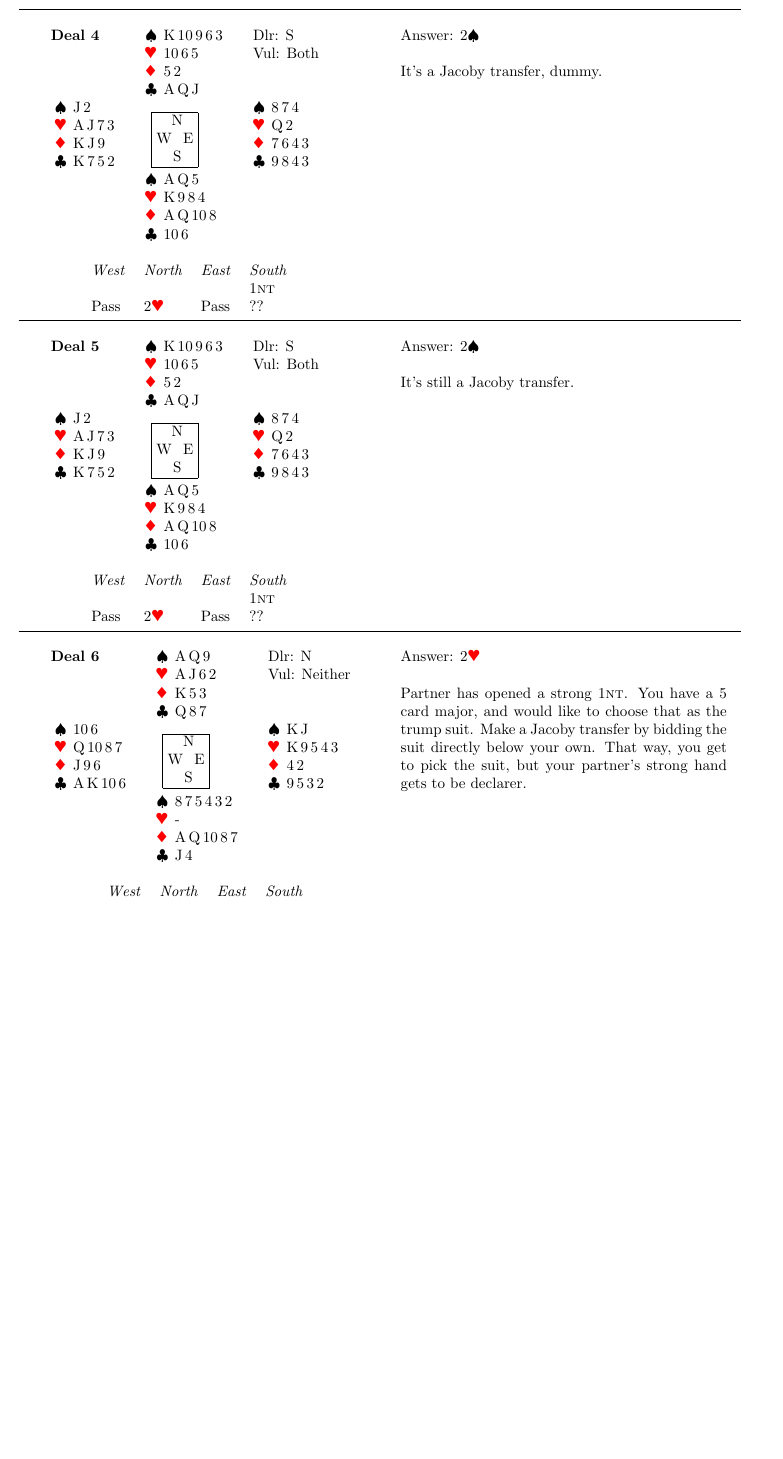
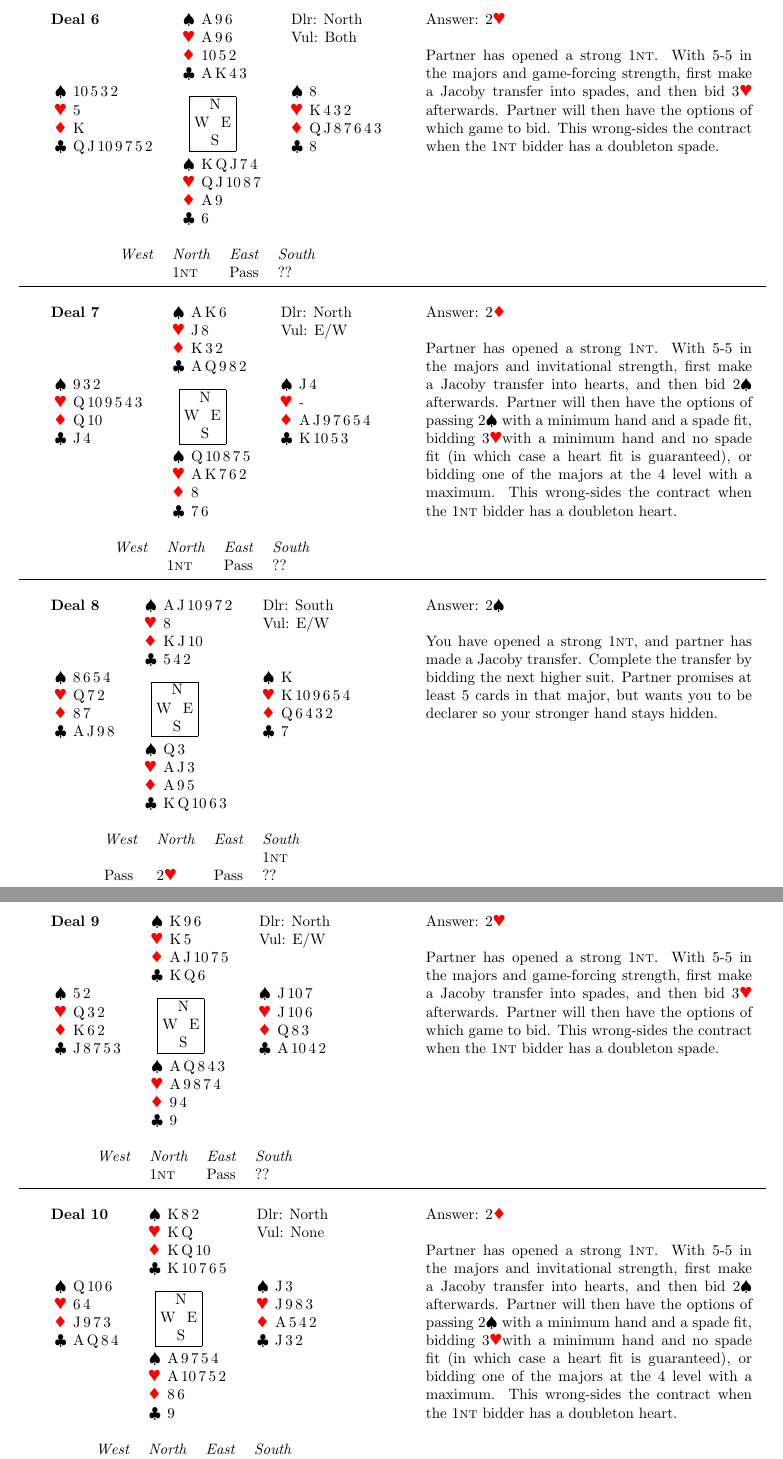
Before and after one commit to penguinland/bridge_practice, a LaTeX document (samples/test.tex): part of page 2 of 3 before the commit and two parts of pages 3 and 4 of 4 after it, the two joined at a grey line, cut so that both start at the same text, the shorter picture padded with empty space. The pictures show the PDF file samples/test-solutions.pdf that the author committed with the source.

Commit message:
Update sample output to be more plausible

```diff
--- a/samples/test.tex
+++ b/samples/test.tex
@@ -9,0 +20,9 @@ Topics covered:
+  \end{bidding}%
+}{%
+2\h{}%
+}{%
+You have opened a strong 1\nt{}, and partner has  made a Jacoby transfer. Complete the transfer by bidding the next  higher suit. Partner promises at least 5 cards in that major, but  wants you to be declarer so your stronger hand stays hidden.%
+}
+\problem{  \deal{North}{None}%
+    {\hand{9\,7}{A\,Q\,10}{Q\,10\,8\,4}{A\,K\,Q\,9}}%
+    {\hand{Q\,8\,6}{8\,2}{7\,3\,2}{J\,10\,7\,5\,4}}%
@@ -9,0 +35,9 @@ Topics covered:
+  \end{bidding}%
+}{%
+2\h{}%
+}{%
+Partner has opened a strong 1\nt{}. You have a  5-card major, and would like to choose that as the trump suit. Make a  Jacoby transfer by bidding the suit directly below your own. That  way, you get to pick the trump suit, but your partner will be  declarer so his strong hand will stay hidden.%
+}
+\problem{  \deal{South}{Both}%
+    {\hand{7\,6\,3}{K\,J\,9\,7\,6\,4}{5}{8\,5\,4}}%
+    {\hand{A\,10\,8\,4}{A\,5}{A\,J\,10\,9\,4}{6\,3}}%
@@ -9,0 +51,24 @@ Topics covered:
+  \end{bidding}%
+}{%
+2\h{}%
+}{%
+You have opened a strong 1\nt{}, and partner has  made a Jacoby transfer. Complete the transfer by bidding the next  higher suit. Partner promises at least 5 cards in that major, but  wants you to be declarer so your stronger hand stays hidden.%
+}
+\problem{  \deal{North}{Both}%
+    {\hand{K\,Q\,9}{8\,7\,2}{A\,K\,Q\,3}{J\,4\,2}}%
+    {\hand{8\,4\,3\,2}{J\,3}{8\,7\,4}{A\,9\,7\,3}}%
+    {\hand{A\,J\,10\,7\,6}{A\,Q\,9\,6\,4}{-}{K\,8\,6}}%
+    {\hand{5}{K\,10\,5}{J\,10\,9\,6\,5\,2}{Q\,10\,5}}
+%
+}{%
+  \begin{bidding}
+    &1\nt{}&Pass&??
+  \end{bidding}%
+}{%
+2\h{}%
+}{%
+Partner has opened a strong 1\nt{}. With 5-5 in  the majors and  game-forcing strength, first make a Jacoby transfer into spades,  and then bid 3\h{} afterwards.  Partner will then have the options of which game to bid.  This wrong-sides the contract when the 1\nt{}  bidder has a doubleton spade.%
+}
+\problem{  \deal{North}{Both}%
+    {\hand{K\,Q\,7\,2}{9\,8\,2}{Q\,9\,7}{A\,K\,J}}%
+    {\hand{J\,10\,4}{5\,3}{J\,8\,5\,4}{9\,7\,4\,2}}%
@@ -9,0 +81,9 @@ Topics covered:
+  \end{bidding}%
+}{%
+2\h{}%
+}{%
+Partner has opened a strong 1\nt{}. With 5-5 in  the majors and  game-forcing strength, first make a Jacoby transfer into spades,  and then bid 3\h{} afterwards.  Partner will then have the options of which game to bid.  This wrong-sides the contract when the 1\nt{}  bidder has a doubleton spade.%
+}
+\problem{  \deal{North}{Both}%
+    {\hand{A\,9\,6}{A\,9\,6}{10\,5\,2}{A\,K\,4\,3}}%
+    {\hand{8}{K\,4\,3\,2}{Q\,J\,8\,7\,6\,4\,3}{8}}%
@@ -9,0 +96,5 @@ Topics covered:
+  \end{bidding}%
+}{%
+2\h{}%
+}{%
+Partner has opened a strong 1\nt{}. With 5-5 in  the majors and  game-forcing strength, first make a Jacoby transfer into spades,  and then bid 3\h{} afterwards.  Partner will then have the options of which game to bid.  This wrong-sides the contract when the 1\nt{}  bidder has a doubleton spade.%
@@ -10 +102,5 @@ Topics covered:
 \problem{  \deal{North}{E/W}%
+    {\hand{A\,K\,6}{J\,8}{K\,3\,2}{A\,Q\,9\,8\,2}}%
+    {\hand{J\,4}{-}{A\,J\,9\,7\,6\,5\,4}{K\,10\,5\,3}}%
+    {\hand{Q\,10\,8\,7\,5}{A\,K\,7\,6\,2}{8}{7\,6}}%
+    {\hand{9\,3\,2}{Q\,10\,9\,5\,4\,3}{Q\,10}{J\,4}}
@@ -20,11 +112,8 @@ Topics covered:
 }{%
 2\d{}%
 }{%
-Partner has opened a strong 1\nt{}. You have a 5 card major, and
-would like to choose that as the trump suit. Make a Jacoby transfer
-by bidding the suit directly below your own. That way, you get to
-pick the suit, but your partner's strong hand gets to be declarer.%
+Partner has opened a strong 1\nt{}. With 5-5 in  the majors and invitational strength, first make a Jacoby transfer  into hearts, and then bid 2\s{}  afterwards. Partner will then have the options of passing 2\s{} with a minimum hand and a spade  fit, bidding 3\h{}with a minimum  hand and no spade fit (in which case a heart fit is guaranteed), or  bidding one of the majors at the 4 level with a maximum. This  wrong-sides the contract when the 1\nt{} bidder  has a doubleton heart.%
 }
-
-\problem{  \deal{North}{Both}%
-    {\hand{7\,6\,5\,4}{K\,Q\,8}{A\,7}{A\,Q\,10\,5}}%
+\problem{  \deal{South}{E/W}%
+    {\hand{A\,J\,10\,9\,7\,2}{8}{K\,J\,10}{5\,4\,2}}%
+    {\hand{K}{K\,10\,9\,6\,5\,4}{Q\,6\,4\,3\,2}{7}}%
@@ -38,12 +127,11 @@ pick the suit, but your partner's strong hand gets to be declarer.%
   \end{bidding}%
 }{%
-2\h%
+2\s{}%
 }{%
-Partner has opened a strong 1\nt. You have a 5 card major, and
-would like to choose that as the trump suit. Make a Jacoby transfer
-by bidding the suit directly below your own. That way, you get to
-pick the suit, but your partner's strong hand gets to be declarer.%
+You have opened a strong 1\nt{}, and partner has  made a Jacoby transfer. Complete the transfer by bidding the next  higher suit. Partner promises at least 5 cards in that major, but  wants you to be declarer so your stronger hand stays hidden.%
 }
-
-\problem{  \deal{North}{Both}%
-    {\hand{K\,7\,4}{A\,8}{A\,10\,4}{K\,Q\,9\,8\,7}}%
+\problem{  \deal{North}{E/W}%
+    {\hand{K\,9\,6}{K\,5}{A\,J\,10\,7\,5}{K\,Q\,6}}%
+    {\hand{J\,10\,7}{J\,10\,6}{Q\,8\,3}{A\,10\,4\,2}}%
+    {\hand{A\,Q\,8\,4\,3}{A\,9\,8\,7\,4}{9\,4}{9}}%
+    {\hand{5\,2}{Q\,3\,2}{K\,6\,2}{J\,8\,7\,5\,3}}
@@ -57,6 +142,4 @@ pick the suit, but your partner's strong hand gets to be declarer.%
   \end{bidding}%
 }{%
-2\h%
+2\h{}%
 }{%
-Partner has opened a strong 1\nt. With 5-5 in the majors and
-game-forcing strength, first make a Jacoby transfer into spades,
@@ -66,2 +146,5 @@ This wrong-sides the contract when the 1\nt{} bidder has a
-doubleton spade.%
+Partner has opened a strong 1\nt{}. With 5-5 in  the majors and  game-forcing strength, first make a Jacoby transfer into spades,  and then bid 3\h{} afterwards.  Partner will then have the options of which game to bid.  This wrong-sides the contract when the 1\nt{}  bidder has a doubleton spade.%
 }
+\problem{  \deal{North}{None}%
+    {\hand{K\,8\,2}{K\,Q}{K\,Q\,10}{K\,10\,7\,6\,5}}%
+    {\hand{J\,3}{J\,9\,8\,3}{A\,5\,4\,2}{J\,3\,2}}%
@@ -79,9 +157,6 @@ doubleton spade.%
   \end{bidding}%
 }{%
-2\s%
+2\d{}%
 }{%
-It's a Jacoby transfer, dummy.%
+Partner has opened a strong 1\nt{}. With 5-5 in  the majors and invitational strength, first make a Jacoby transfer  into hearts, and then bid 2\s{}  afterwards. Partner will then have the options of passing 2\s{} with a minimum hand and a spade  fit, bidding 3\h{}with a minimum  hand and no spade fit (in which case a heart fit is guaranteed), or  bidding one of the majors at the 4 level with a maximum. This  wrong-sides the contract when the 1\nt{} bidder  has a doubleton heart.%
 }
-\problem{  \deal{S}{Both}%
-    {\hand{K\,10\,9\,6\,3}{10\,6\,5}{5\,2}{A\,Q\,J}}%
-    {\hand{8\,7\,4}{Q\,2}{7\,6\,4\,3}{9\,8\,4\,3}}%
@@ -95,30 +163,2 @@ It's a Jacoby transfer, dummy.%
-  \end{bidding}%
-}{%
-2\s%
-}{%
-It's still a Jacoby transfer.%
-}
-\problem{  \deal{N}{Neither}%
-    {\hand{A\,Q\,9}{A\,J\,6\,2}{K\,5\,3}{Q\,8\,7}}%
-    {\hand{K\,J}{K\,9\,5\,4\,3}{4\,2}{9\,5\,3\,2}}%
-    {\hand{8\,7\,5\,4\,3\,2}{-}{A\,Q\,10\,8\,7}{J\,4}}%
-    {\hand{10\,6}{Q\,10\,8\,7}{J\,9\,6}{A\,K\,10\,6}}
-%
-}{%
-  \begin{bidding}
-    &1\nt&Pass&??
-  \end{bidding}%
-}{%
-2\h%
-}{%
-Partner has opened a strong 1\nt. You have a 5 card major, and
-would like to choose that as the trump suit. Make a Jacoby transfer
-by bidding the suit directly below your own. That way, you get to
-pick the suit, but your partner's strong hand gets to be declarer.%
-}
-
-
-
-
 \end{problemset}
 \end{document}
```
Also changed, not shown: samples/test-problems.pdf, samples/test-solutions.pdf, samples/test.tex (76 more changed lines), 3 other files.
